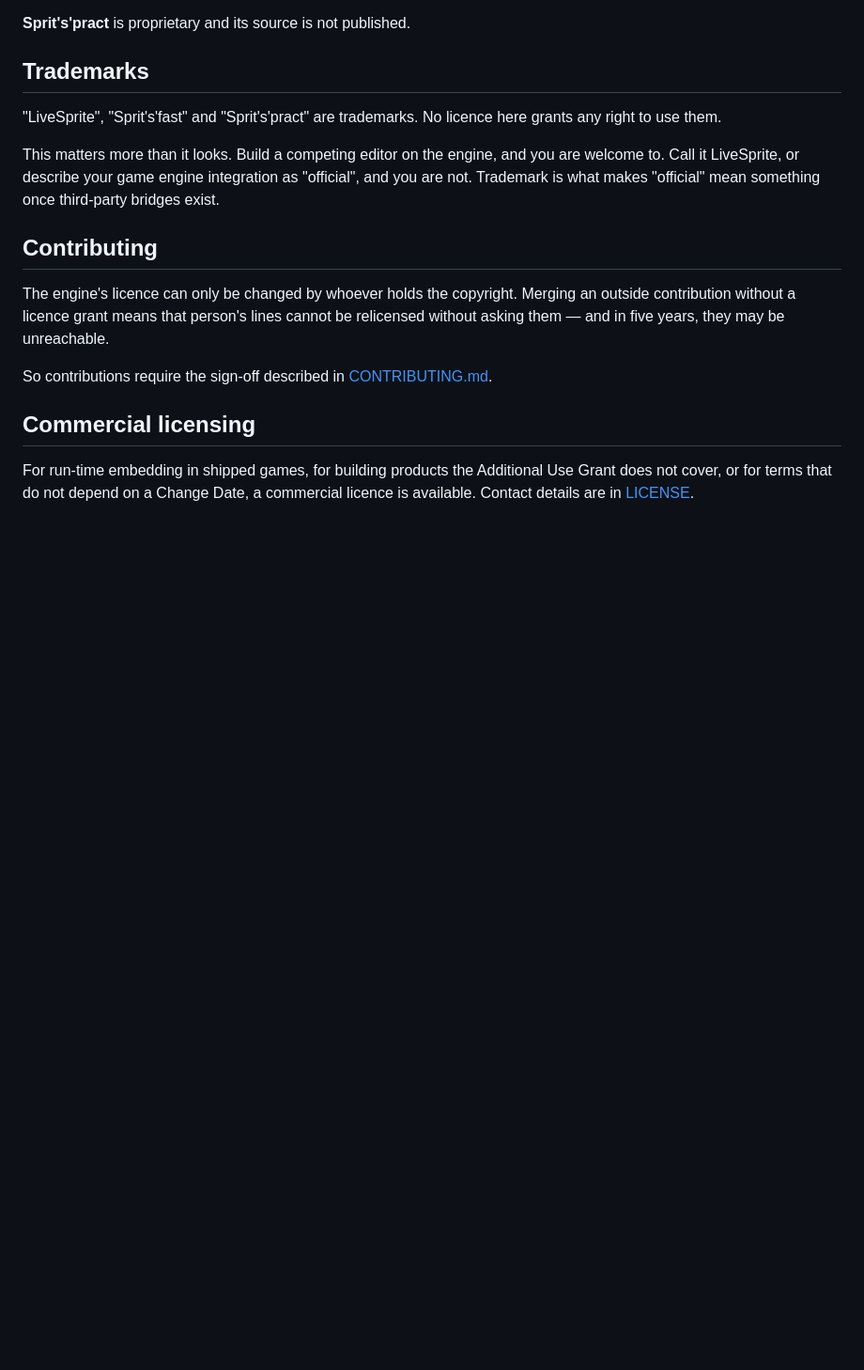
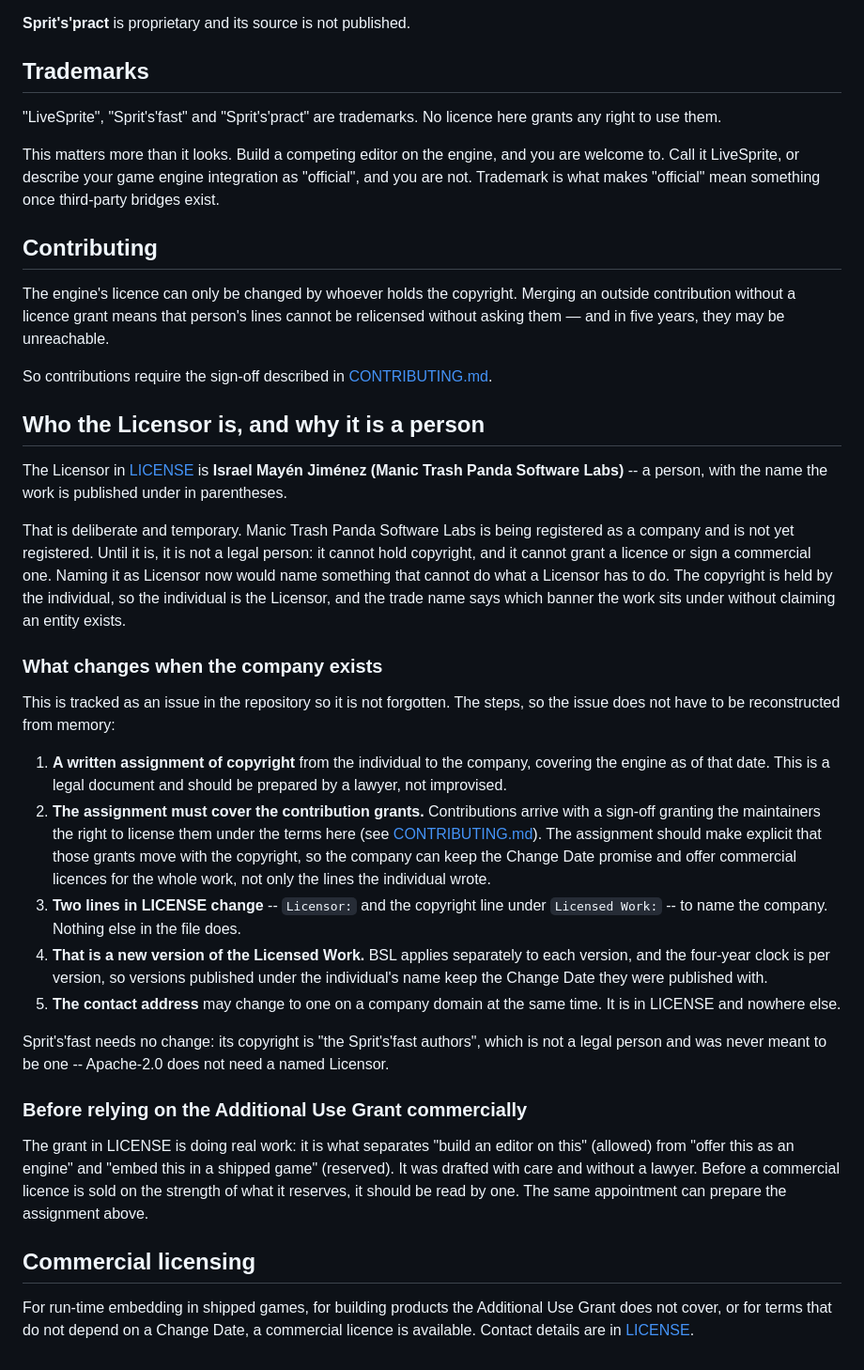
Before and after one commit to wray2064/livesprite-engine, a Markdown page: LICENSING.md, the part around the change. Shown at 94% size. Rendered like a GitHub page; blank space fills up the shorter version.

Commit message:
Say who the Licensor is, why it is a person, and what changes when it is not
Manic Trash Panda Software Labs is being registered and is not registered.
Until it is, it cannot hold copyright or grant a licence, so the Licensor is
the individual with the trade name beside the name. That is temporary, and
a temporary arrangement nobody wrote down is one that gets forgotten.

So LICENSING.md now says what the arrangement is and lists the steps that
change it: a written copyright assignment, which must carry the
contribution grants with it or the company cannot keep the Change Date
promise for lines it did not write; the two lines in LICENSE that change;
that this is a new version under the licence; and the contact address.

It also says, once and plainly, that the Additional Use Grant was drafted
without a lawyer and should be read by one before a commercial licence is
sold on what it reserves.

Co-Authored-By: Claude Opus 5 <noreply@anthropic.com>

```diff
--- a/LICENSING.md
+++ b/LICENSING.md
@@ -119,6 +119,54 @@ be relicensed without asking them — and in five years, they may be unreachable
 
 So contributions require the sign-off described in [CONTRIBUTING.md](CONTRIBUTING.md).
 
+## Who the Licensor is, and why it is a person
+
+The Licensor in [LICENSE](LICENSE) is **Israel Mayén Jiménez (Manic Trash Panda
+Software Labs)** -- a person, with the name the work is published under in
+parentheses.
+
+That is deliberate and temporary. Manic Trash Panda Software Labs is being
+registered as a company and is not yet registered. Until it is, it is not a legal
+person: it cannot hold copyright, and it cannot grant a licence or sign a
+commercial one. Naming it as Licensor now would name something that cannot do
+what a Licensor has to do. The copyright is held by the individual, so the
+individual is the Licensor, and the trade name says which banner the work sits
+under without claiming an entity exists.
+
+### What changes when the company exists
+
+This is tracked as an issue in the repository so it is not forgotten. The steps,
+so the issue does not have to be reconstructed from memory:
+
+1. **A written assignment of copyright** from the individual to the company,
+   covering the engine as of that date. This is a legal document and should be
+   prepared by a lawyer, not improvised.
+2. **The assignment must cover the contribution grants.** Contributions arrive
+   with a sign-off granting the maintainers the right to license them under the
+   terms here (see [CONTRIBUTING.md](CONTRIBUTING.md)). The assignment should
+   make explicit that those grants move with the copyright, so the company can
+   keep the Change Date promise and offer commercial licences for the whole
+   work, not only the lines the individual wrote.
+3. **Two lines in LICENSE change** -- `Licensor:` and the copyright line under
+   `Licensed Work:` -- to name the company. Nothing else in the file does.
+4. **That is a new version of the Licensed Work.** BSL applies separately to each
+   version, and the four-year clock is per version, so versions published under
+   the individual's name keep the Change Date they were published with.
+5. **The contact address** may change to one on a company domain at the same
+   time. It is in LICENSE and nowhere else.
+
+Sprit's'fast needs no change: its copyright is "the Sprit's'fast authors", which
+is not a legal person and was never meant to be one -- Apache-2.0 does not need
+a named Licensor.
+
+### Before relying on the Additional Use Grant commercially
+
+The grant in LICENSE is doing real work: it is what separates "build an editor
+on this" (allowed) from "offer this as an engine" and "embed this in a shipped
+game" (reserved). It was drafted with care and without a lawyer. Before a
+commercial licence is sold on the strength of what it reserves, it should be
+read by one. The same appointment can prepare the assignment above.
+
 ## Commercial licensing
 
 For run-time embedding in shipped games, for building products the Additional Use
```
